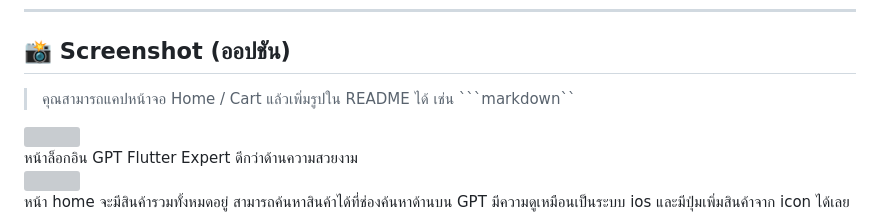
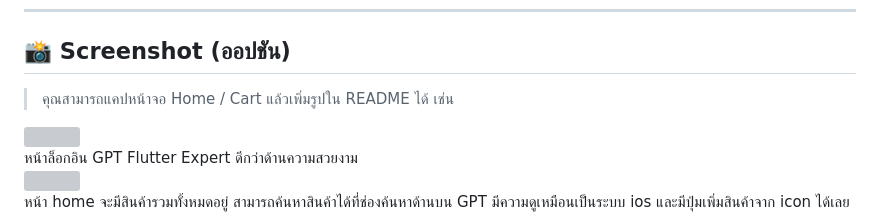
Before and after one commit to ITTKHO/DOn_fake_api, a Markdown page: README.md, the part around the change. Rendered like a GitHub page; grey boxes are pictures that could not be loaded.

````diff
--- a/README.md
+++ b/README.md
@@ -128,7 +128,7 @@ lib/
 
 ## 📸 Screenshot (ออปชัน)
 > คุณสามารถแคปหน้าจอ Home / Cart แล้วเพิ่มรูปใน README ได้ เช่น
-```markdown``
+
 <p>
 <img src="screenshots/login.png" width="260">
   <br>
````
